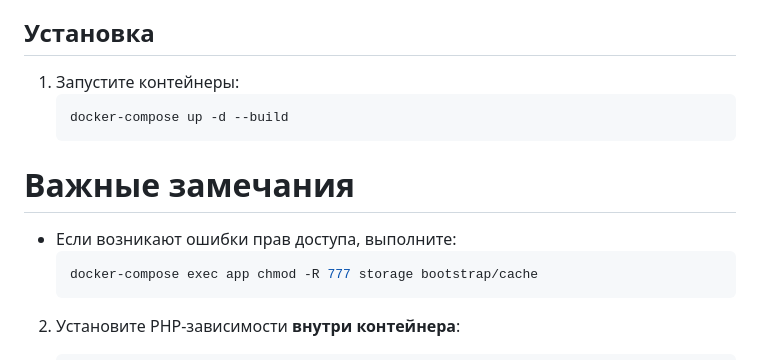
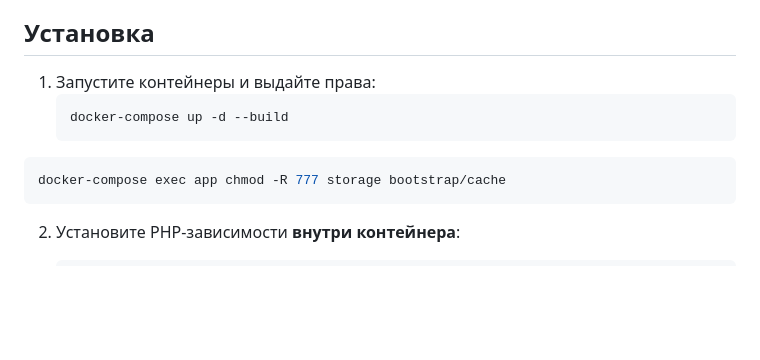
Before and after one commit to D3vour3r69/susu-hosting, a Markdown page: README.md, the part around the change. Drawn GitHub-style; blank space fills up the shorter version.

````diff
--- a/README.md
+++ b/README.md
@@ -28,12 +28,10 @@ cp .env.example .env
 
 ## Установка
 
-1. Запустите контейнеры:
+1. Запустите контейнеры и выдайте права:
    ```bash
    docker-compose up -d --build
    ```
-# Важные замечания
-- Если возникают ошибки прав доступа, выполните:
   ```bash
   docker-compose exec app chmod -R 777 storage bootstrap/cache
   ```
````
